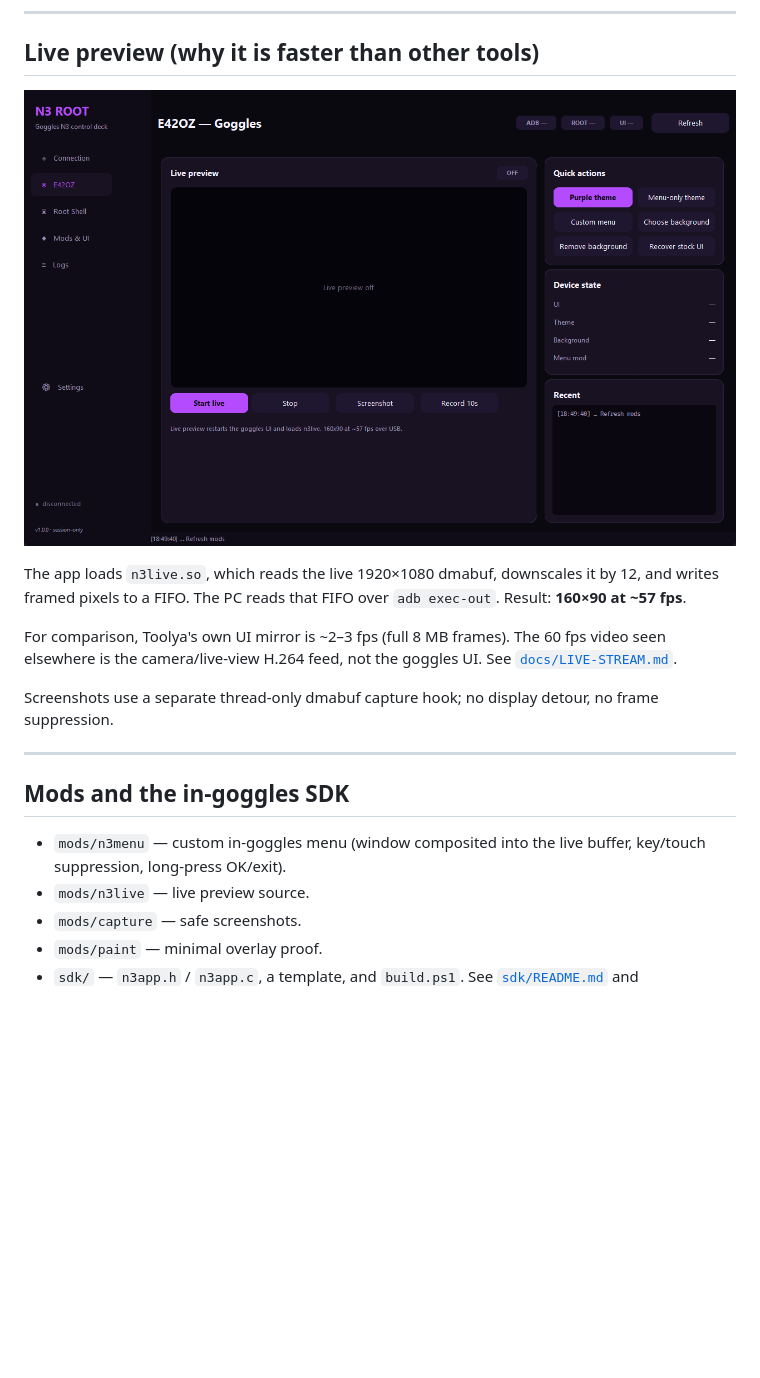
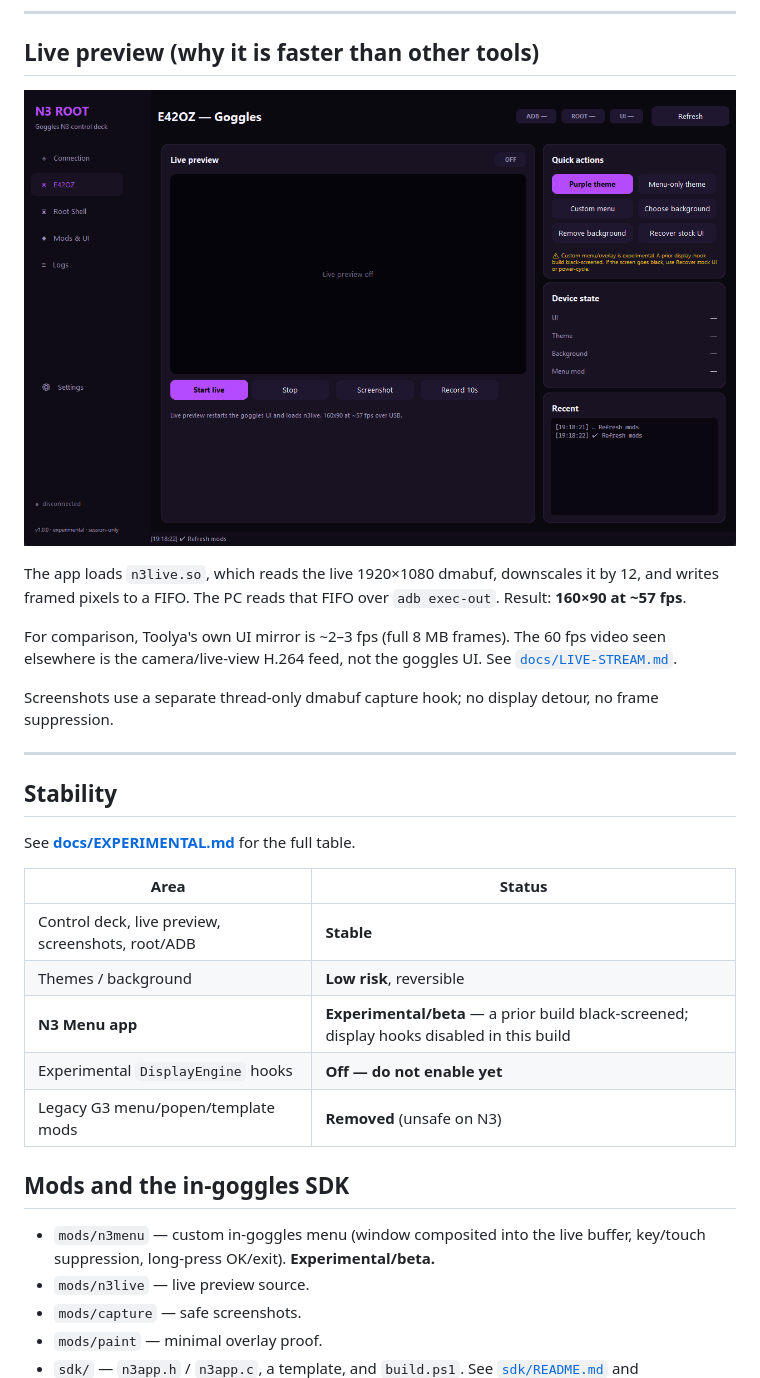
Before and after one commit to E420Z/DJI-GOGGLE-N3-ADB-ROOT-SHELL-APP, a Markdown page: README.md, the part around one of its changes. GitHub-like rendering; pictures changed too: docs/goggles.png; blank space fills up the shorter version.

Commit message:
Label experimental/crash-prone features; add stability table and issue template

```diff
--- a/README.md
+++ b/README.md
@@ -149,10 +159,22 @@ no frame suppression.
 
 ---
 
+## Stability
+
+See **[docs/EXPERIMENTAL.md](docs/EXPERIMENTAL.md)** for the full table.
+
+| Area | Status |
+|---|---|
+| Control deck, live preview, screenshots, root/ADB | **Stable** |
+| Themes / background | **Low risk**, reversible |
+| **N3 Menu app** | **Experimental/beta** — a prior build black-screened; display hooks disabled in this build |
+| Experimental `DisplayEngine` hooks | **Off — do not enable yet** |
+| Legacy G3 menu/popen/template mods | **Removed** (unsafe on N3) |
+
 ## Mods and the in-goggles SDK
 
 - `mods/n3menu` — custom in-goggles menu (window composited into the live
-  buffer, key/touch suppression, long-press OK/exit).
+  buffer, key/touch suppression, long-press OK/exit). **Experimental/beta.**
 - `mods/n3live` — live preview source.
 - `mods/capture` — safe screenshots.
 - `mods/paint` — minimal overlay proof.
```
Also changed, not shown: other parts of README.md (+10 -0 lines), .github/ISSUE_TEMPLATE/bug_report.md (added, +35 -0 lines), docs/CHANGELOG.md (+5 -0 lines), docs/EXPERIMENTAL.md (added, +52 -0 lines), docs/README.md (+1 -0 lines), docs/screenshot.png, 5 other files.
